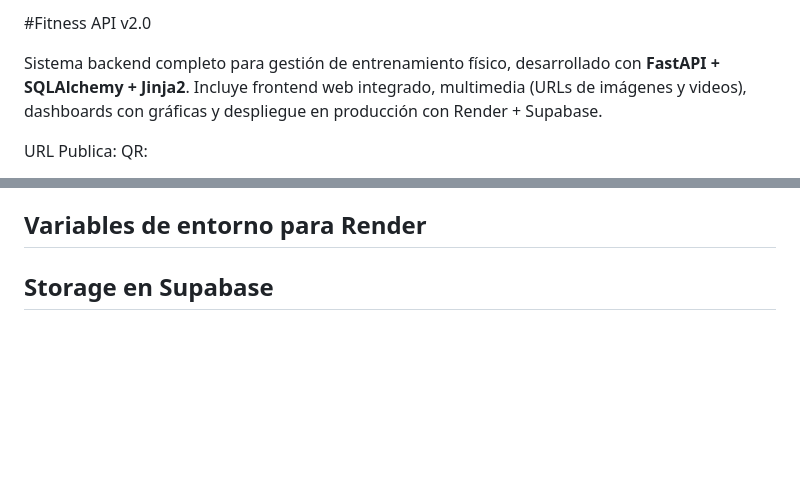
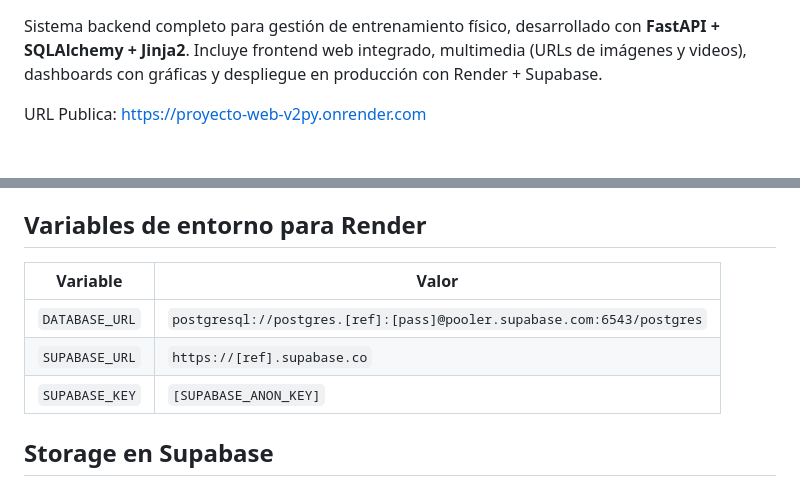
Before and after one commit to AlexisLoaiza125/proyecto_web, a Markdown page: README.md, 2 parts joined by grey strips. Drawn GitHub-style; blank space fills up the shorter version.

```diff
--- a/README.md
+++ b/README.md
@@ -1,6 +1,6 @@
-#Fitness API v2.0
 
 Sistema backend completo para gestión de entrenamiento físico, desarrollado con **FastAPI + SQLAlchemy + Jinja2**. Incluye frontend web integrado, multimedia (URLs de imágenes y videos), dashboards con gráficas y despliegue en producción con Render + Supabase.
 
-URL Publica:
+URL Publica: https://proyecto-web-v2py.onrender.com
+
 QR:
@@ -164,4 +167,11 @@ Registros de Progreso
 
 ## Variables de entorno para Render
 
+| Variable        | Valor                                                                  |
+|-----------------|------------------------------------------------------------------------|
+| `DATABASE_URL`  | `postgresql://postgres.[ref]:[pass]@pooler.supabase.com:6543/postgres` |
+| `SUPABASE_URL`  | `https://[ref].supabase.co`                                            |
+| `SUPABASE_KEY`  | `[SUPABASE_ANON_KEY]`                               |
+
+
 ## Storage en Supabase
```
Also changed, not shown: other parts of README.md (+24 -0 lines).
